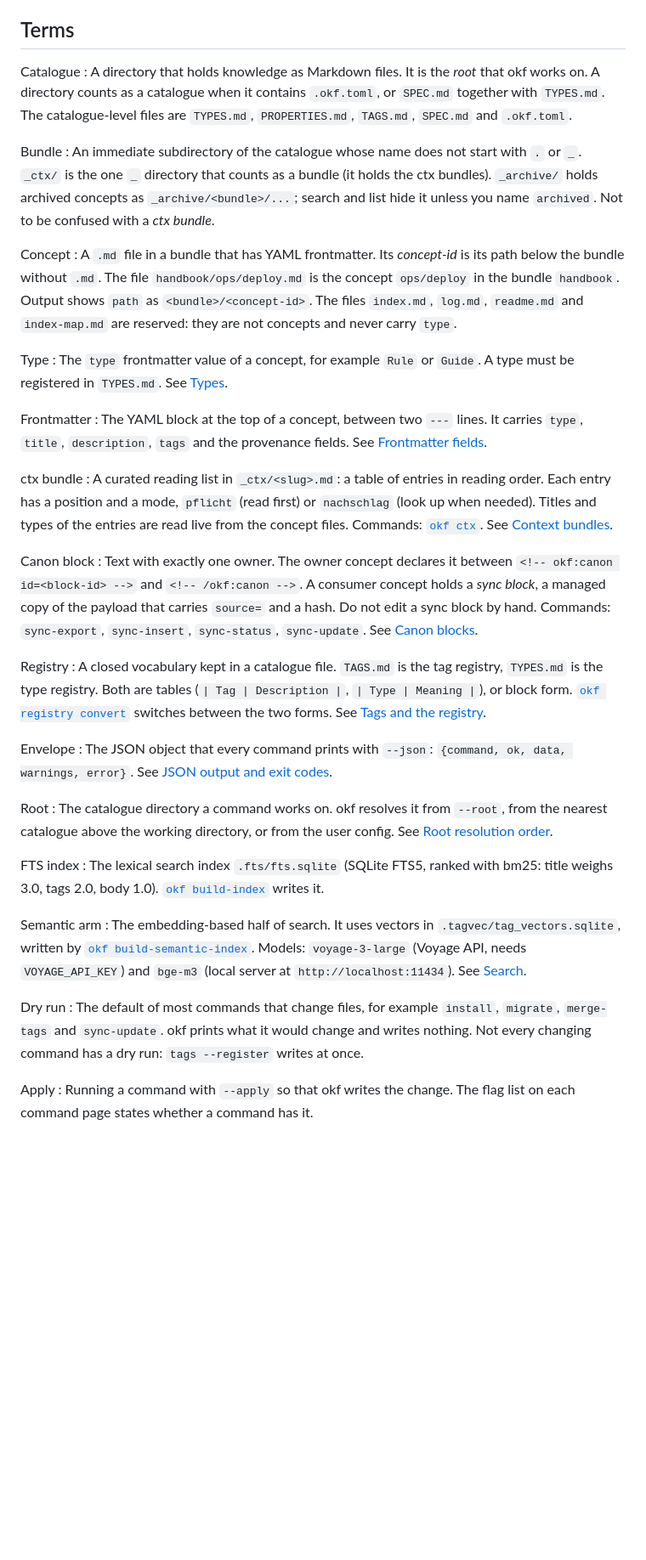
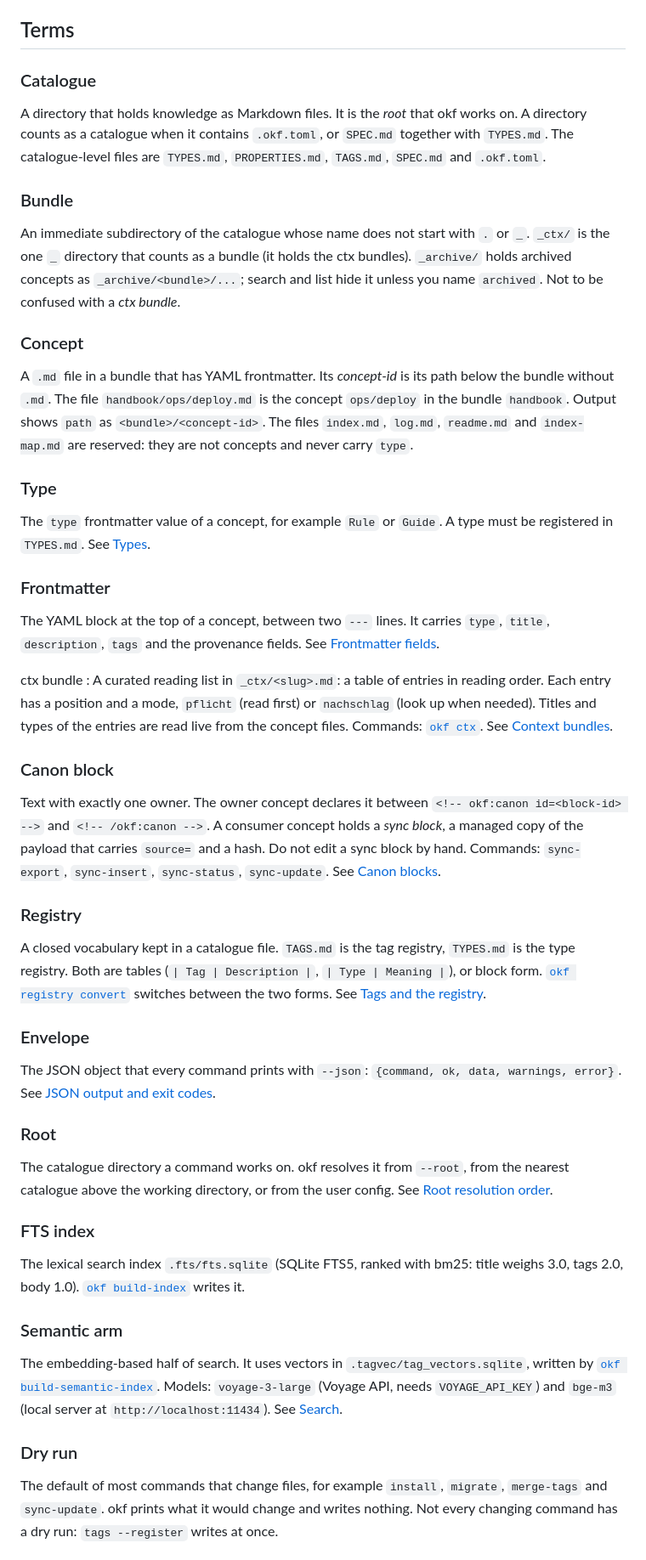
Before and after one commit to rierek/okf-cli, a Markdown page: wiki/reference/glossary.md, the part around one of its changes. Shown at 85% size. GitHub-like rendering; blank space fills up the shorter version.

Commit message:
docs(OKFT-s0wx): glossary terms as headings

```diff
--- a/wiki/reference/glossary.md
+++ b/wiki/reference/glossary.md
@@ -9,44 +9,54 @@ Every other page of this documentation uses these terms in exactly this meaning.
 
 ## Terms
 
-Catalogue
-:   A directory that holds knowledge as Markdown files. It is the *root* that okf works on. A directory counts as a catalogue when it contains `.okf.toml`, or `SPEC.md` together with `TYPES.md`. The catalogue-level files are `TYPES.md`, `PROPERTIES.md`, `TAGS.md`, `SPEC.md` and `.okf.toml`.
+### Catalogue
 
-Bundle
-:   An immediate subdirectory of the catalogue whose name does not start with `.` or `_`. `_ctx/` is the one `_` directory that counts as a bundle (it holds the ctx bundles). `_archive/` holds archived concepts as `_archive/<bundle>/...`; search and list hide it unless you name `archived`. Not to be confused with a *ctx bundle*.
+A directory that holds knowledge as Markdown files. It is the *root* that okf works on. A directory counts as a catalogue when it contains `.okf.toml`, or `SPEC.md` together with `TYPES.md`. The catalogue-level files are `TYPES.md`, `PROPERTIES.md`, `TAGS.md`, `SPEC.md` and `.okf.toml`.
 
-Concept
-:   A `.md` file in a bundle that has YAML frontmatter. Its *concept-id* is its path below the bundle without `.md`. The file `handbook/ops/deploy.md` is the concept `ops/deploy` in the bundle `handbook`. Output shows `path` as `<bundle>/<concept-id>`. The files `index.md`, `log.md`, `readme.md` and `index-map.md` are reserved: they are not concepts and never carry `type`.
+### Bundle
 
-Type
-:   The `type` frontmatter value of a concept, for example `Rule` or `Guide`. A type must be registered in `TYPES.md`. See [Types](/reference/frontmatter-and-types/#types).
+An immediate subdirectory of the catalogue whose name does not start with `.` or `_`. `_ctx/` is the one `_` directory that counts as a bundle (it holds the ctx bundles). `_archive/` holds archived concepts as `_archive/<bundle>/...`; search and list hide it unless you name `archived`. Not to be confused with a *ctx bundle*.
 
-Frontmatter
-:   The YAML block at the top of a concept, between two `---` lines. It carries `type`, `title`, `description`, `tags` and the provenance fields. See [Frontmatter fields](/reference/frontmatter-and-types/#frontmatter-fields).
+### Concept
+
+A `.md` file in a bundle that has YAML frontmatter. Its *concept-id* is its path below the bundle without `.md`. The file `handbook/ops/deploy.md` is the concept `ops/deploy` in the bundle `handbook`. Output shows `path` as `<bundle>/<concept-id>`. The files `index.md`, `log.md`, `readme.md` and `index-map.md` are reserved: they are not concepts and never carry `type`.
+
+### Type
+
+The `type` frontmatter value of a concept, for example `Rule` or `Guide`. A type must be registered in `TYPES.md`. See [Types](/reference/frontmatter-and-types/#types).
+
+### Frontmatter
+
+The YAML block at the top of a concept, between two `---` lines. It carries `type`, `title`, `description`, `tags` and the provenance fields. See [Frontmatter fields](/reference/frontmatter-and-types/#frontmatter-fields).
 
 ctx bundle
 :   A curated reading list in `_ctx/<slug>.md`: a table of entries in reading order. Each entry has a position and a mode, `pflicht` (read first) or `nachschlag` (look up when needed). Titles and types of the entries are read live from the concept files. Commands: [`okf ctx`](/reference/commands/okf-ctx/). See [Context bundles](/features/context-bundles/).
 
-Canon block
-:   Text with exactly one owner. The owner concept declares it between `<!-- okf:canon id=<block-id> -->` and `<!-- /okf:canon -->`. A consumer concept holds a *sync block*, a managed copy of the payload that carries `source=` and a hash. Do not edit a sync block by hand. Commands: `sync-export`, `sync-insert`, `sync-status`, `sync-update`. See [Canon blocks](/features/canon-blocks/).
+### Canon block
 
-Registry
-:   A closed vocabulary kept in a catalogue file. `TAGS.md` is the tag registry, `TYPES.md` is the type registry. Both are tables (`| Tag | Description |`, `| Type | Meaning |`), or block form. [`okf registry convert`](/reference/commands/okf-registry-convert/) switches between the two forms. See [Tags and the registry](/features/tags-and-registry/).
+Text with exactly one owner. The owner concept declares it between `<!-- okf:canon id=<block-id> -->` and `<!-- /okf:canon -->`. A consumer concept holds a *sync block*, a managed copy of the payload that carries `source=` and a hash. Do not edit a sync block by hand. Commands: `sync-export`, `sync-insert`, `sync-status`, `sync-update`. See [Canon blocks](/features/canon-blocks/).
 
-Envelope
-:   The JSON object that every command prints with `--json`: `{command, ok, data, warnings, error}`. See [JSON output and exit codes](/reference/json-output-and-exit-codes/).
+### Registry
 
-Root
-:   The catalogue directory a command works on. okf resolves it from `--root`, from the nearest catalogue above the working directory, or from the user config. See [Root resolution order](/reference/configuration/#root-resolution-order).
+A closed vocabulary kept in a catalogue file. `TAGS.md` is the tag registry, `TYPES.md` is the type registry. Both are tables (`| Tag | Description |`, `| Type | Meaning |`), or block form. [`okf registry convert`](/reference/commands/okf-registry-convert/) switches between the two forms. See [Tags and the registry](/features/tags-and-registry/).
 
-FTS index
-:   The lexical search index `.fts/fts.sqlite` (SQLite FTS5, ranked with bm25: title weighs 3.0, tags 2.0, body 1.0). [`okf build-index`](/reference/commands/okf-build-index/) writes it.
+### Envelope
 
-Semantic arm
-:   The embedding-based half of search. It uses vectors in `.tagvec/tag_vectors.sqlite`, written by [`okf build-semantic-index`](/reference/commands/okf-build-semantic-index/). Models: `voyage-3-large` (Voyage API, needs `VOYAGE_API_KEY`) and `bge-m3` (local server at `http://localhost:11434`). See [Search](/features/search/).
+The JSON object that every command prints with `--json`: `{command, ok, data, warnings, error}`. See [JSON output and exit codes](/reference/json-output-and-exit-codes/).
 
-Dry run
-:   The default of most commands that change files, for example `install`, `migrate`, `merge-tags` and `sync-update`. okf prints what it would change and writes nothing. Not every changing command has a dry run: `tags --register` writes at once.
+### Root
 
-Apply
-:   Running a command with `--apply` so that okf writes the change. The flag list on each command page states whether a command has it.
+The catalogue directory a command works on. okf resolves it from `--root`, from the nearest catalogue above the working directory, or from the user config. See [Root resolution order](/reference/configuration/#root-resolution-order).
+
+### FTS index
+
+The lexical search index `.fts/fts.sqlite` (SQLite FTS5, ranked with bm25: title weighs 3.0, tags 2.0, body 1.0). [`okf build-index`](/reference/commands/okf-build-index/) writes it.
+
+### Semantic arm
+
+The embedding-based half of search. It uses vectors in `.tagvec/tag_vectors.sqlite`, written by [`okf build-semantic-index`](/reference/commands/okf-build-semantic-index/). Models: `voyage-3-large` (Voyage API, needs `VOYAGE_API_KEY`) and `bge-m3` (local server at `http://localhost:11434`). See [Search](/features/search/).
+
+### Dry run
+
+The default of most commands that change files, for example `install`, `migrate`, `merge-tags` and `sync-update`. okf prints what it would change and writes nothing. Not every changing command has a dry run: `tags --register` writes at once.
+
```
Also changed, not shown: other parts of wiki/reference/glossary.md (+3 -0 lines).
